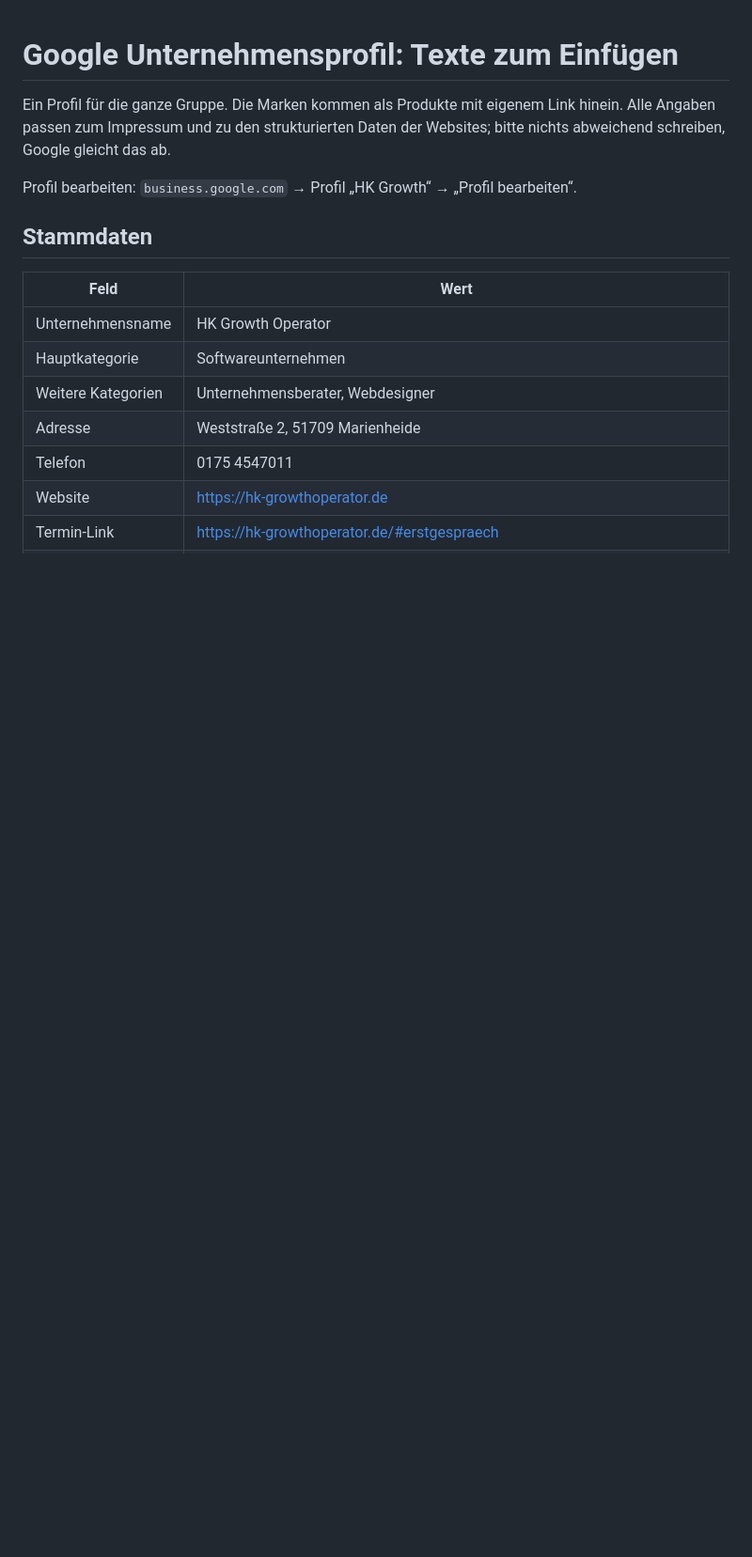
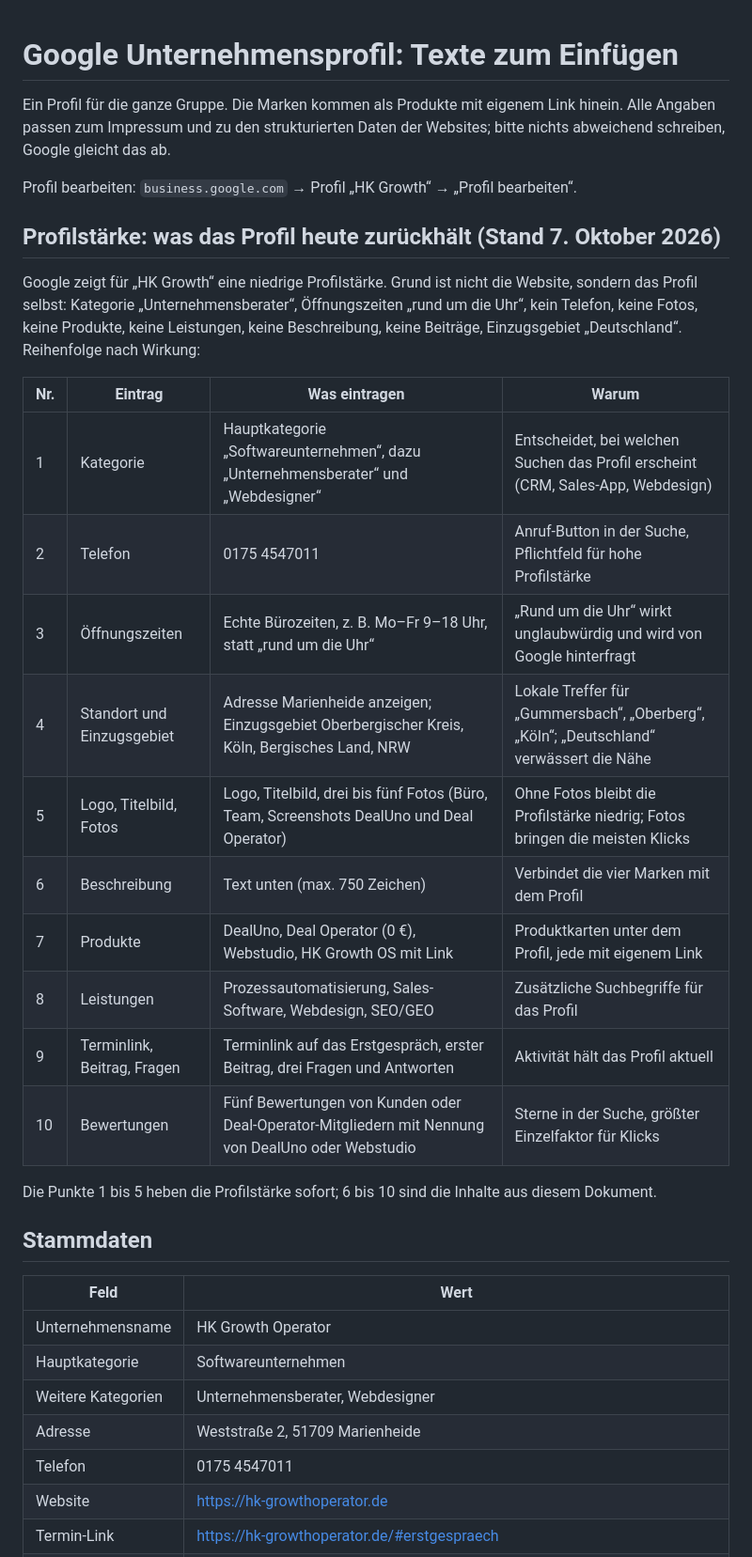
Before and after one commit to HKGrowthOperator/Website, a Markdown page: GOOGLE-UNTERNEHMENSPROFIL.md, the part around one of its changes. Shown at 94% size. Drawn GitHub-style; blank space fills up the shorter version.

Commit message:
docs(profil): Profilstärke-Diagnose und Reihenfolge der Einträge ergänzen
Google zeigt für „HK Growth“ eine niedrige Profilstärke: falsche Hauptkategorie,
„rund um die Uhr“, kein Telefon, keine Fotos, Produkte, Leistungen, Beschreibung,
Einzugsgebiet „Deutschland“. Die Tabelle nennt die zehn Einträge nach Wirkung;
Einzugsgebiet ohne „Deutschland“ allein, damit die lokale Nähe nicht verwässert.

Co-Authored-By: Claude Fable 5.1 <noreply@anthropic.com>
Claude-Session: https://claude.ai/code/session_01JchrAzKdYiMNUthBwF96mA

```diff
--- a/GOOGLE-UNTERNEHMENSPROFIL.md
+++ b/GOOGLE-UNTERNEHMENSPROFIL.md
@@ -5,6 +5,28 @@ Alle Angaben passen zum Impressum und zu den strukturierten Daten der Websites;
 nichts abweichend schreiben, Google gleicht das ab.
 
 Profil bearbeiten: `business.google.com` → Profil „HK Growth“ → „Profil bearbeiten“.
+
+## Profilstärke: was das Profil heute zurückhält (Stand 7. Oktober 2026)
+
+Google zeigt für „HK Growth“ eine niedrige Profilstärke. Grund ist nicht die Website,
+sondern das Profil selbst: Kategorie „Unternehmensberater“, Öffnungszeiten „rund um die
+Uhr“, kein Telefon, keine Fotos, keine Produkte, keine Leistungen, keine Beschreibung,
+keine Beiträge, Einzugsgebiet „Deutschland“. Reihenfolge nach Wirkung:
+
+| Nr. | Eintrag | Was eintragen | Warum |
+| --- | --- | --- | --- |
+| 1 | Kategorie | Hauptkategorie „Softwareunternehmen“, dazu „Unternehmensberater“ und „Webdesigner“ | Entscheidet, bei welchen Suchen das Profil erscheint (CRM, Sales-App, Webdesign) |
+| 2 | Telefon | 0175 4547011 | Anruf-Button in der Suche, Pflichtfeld für hohe Profilstärke |
+| 3 | Öffnungszeiten | Echte Bürozeiten, z. B. Mo–Fr 9–18 Uhr, statt „rund um die Uhr“ | „Rund um die Uhr“ wirkt unglaubwürdig und wird von Google hinterfragt |
+| 4 | Standort und Einzugsgebiet | Adresse Marienheide anzeigen; Einzugsgebiet Oberbergischer Kreis, Köln, Bergisches Land, NRW | Lokale Treffer für „Gummersbach“, „Oberberg“, „Köln“; „Deutschland“ verwässert die Nähe |
+| 5 | Logo, Titelbild, Fotos | Logo, Titelbild, drei bis fünf Fotos (Büro, Team, Screenshots DealUno und Deal Operator) | Ohne Fotos bleibt die Profilstärke niedrig; Fotos bringen die meisten Klicks |
+| 6 | Beschreibung | Text unten (max. 750 Zeichen) | Verbindet die vier Marken mit dem Profil |
+| 7 | Produkte | DealUno, Deal Operator (0 €), Webstudio, HK Growth OS mit Link | Produktkarten unter dem Profil, jede mit eigenem Link |
+| 8 | Leistungen | Prozessautomatisierung, Sales-Software, Webdesign, SEO/GEO | Zusätzliche Suchbegriffe für das Profil |
+| 9 | Terminlink, Beitrag, Fragen | Terminlink auf das Erstgespräch, erster Beitrag, drei Fragen und Antworten | Aktivität hält das Profil aktuell |
+| 10 | Bewertungen | Fünf Bewertungen von Kunden oder Deal-Operator-Mitgliedern mit Nennung von DealUno oder Webstudio | Sterne in der Suche, größter Einzelfaktor für Klicks |
+
+Die Punkte 1 bis 5 heben die Profilstärke sofort; 6 bis 10 sind die Inhalte aus diesem Dokument.
 
 ## Stammdaten
 
```
Also changed, not shown: other parts of GOOGLE-UNTERNEHMENSPROFIL.md (+1 -1 lines).
